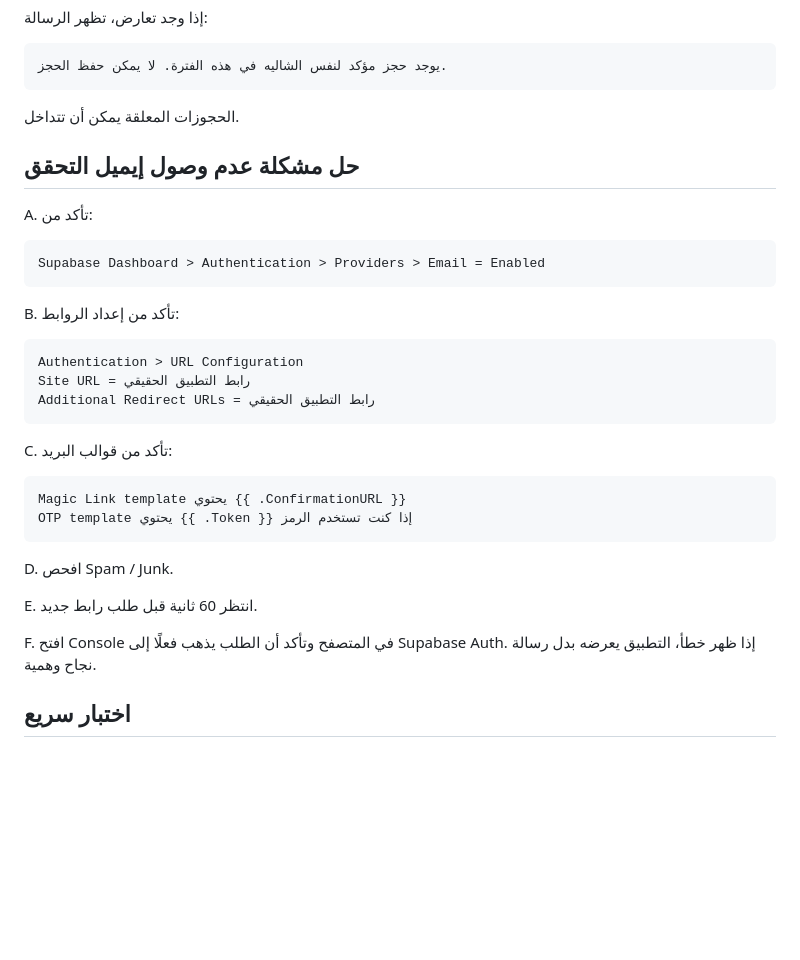
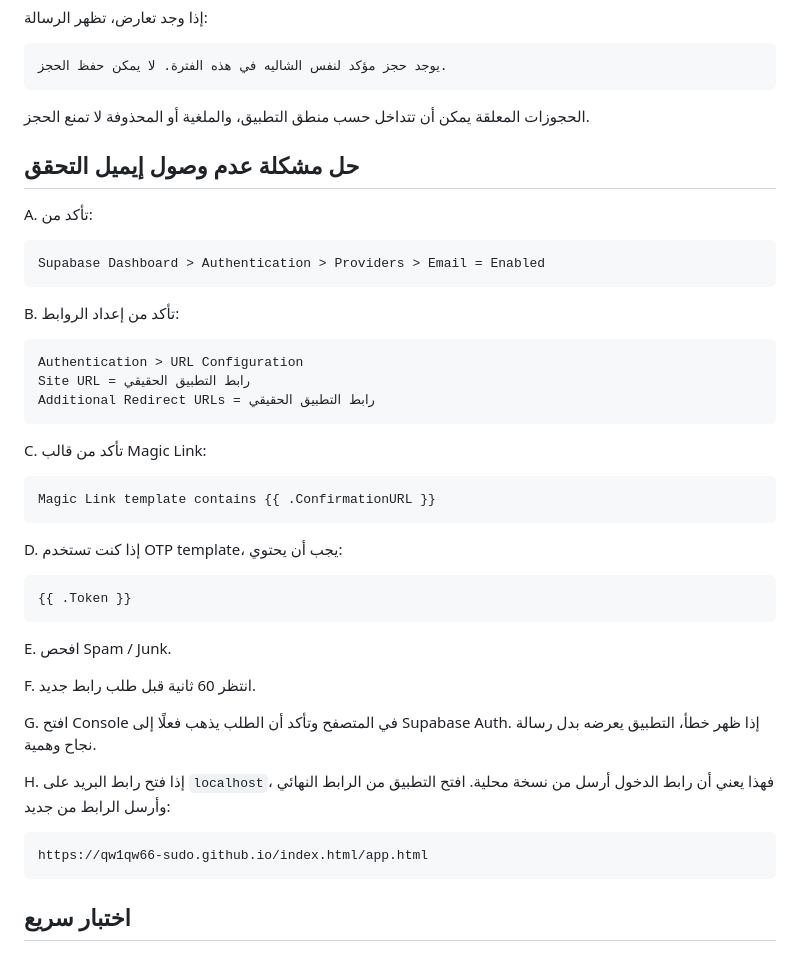
Before and after one commit to qw1qw66-sudo/index.html, a Markdown page: README.md, the part around one of its changes. Drawn GitHub-style; blank space fills up the shorter version.

````diff
--- a/README.md
+++ b/README.md
@@ -143,7 +257,7 @@ AND deleted_at is null
 يوجد حجز مؤكد لنفس الشاليه في هذه الفترة. لا يمكن حفظ الحجز.
 ```
 
-الحجوزات المعلقة يمكن أن تتداخل.
+الحجوزات المعلقة يمكن أن تتداخل حسب منطق التطبيق، والملغية أو المحذوفة لا تمنع الحجز.
 
 ## حل مشكلة عدم وصول إيميل التحقق
 
@@ -161,18 +275,29 @@ Site URL = رابط التطبيق الحقيقي
 Additional Redirect URLs = رابط التطبيق الحقيقي
 ```
 
-C. تأكد من قوالب البريد:
+C. تأكد من قالب Magic Link:
 
 ```txt
-Magic Link template يحتوي {{ .ConfirmationURL }}
-OTP template يحتوي {{ .Token }} إذا كنت تستخدم الرمز
+Magic Link template contains {{ .ConfirmationURL }}
 ```
 
-D. افحص Spam / Junk.
+D. إذا كنت تستخدم OTP template، يجب أن يحتوي:
 
-E. انتظر 60 ثانية قبل طلب رابط جديد.
+```txt
+{{ .Token }}
+```
 
-F. افتح Console في المتصفح وتأكد أن الطلب يذهب فعلًا إلى Supabase Auth. إذا ظهر خطأ، التطبيق يعرضه بدل رسالة نجاح وهمية.
+E. افحص Spam / Junk.
+
+F. انتظر 60 ثانية قبل طلب رابط جديد.
+
+G. افتح Console في المتصفح وتأكد أن الطلب يذهب فعلًا إلى Supabase Auth. إذا ظهر خطأ، التطبيق يعرضه بدل رسالة نجاح وهمية.
+
+H. إذا فتح رابط البريد على `localhost`، فهذا يعني أن رابط الدخول أرسل من نسخة محلية. افتح التطبيق من الرابط النهائي وأرسل الرابط من جديد:
+
+```txt
+https://qw1qw66-sudo.github.io/index.html/app.html
+```
 
 ## اختبار سريع
 
````
Also changed, not shown: other parts of README.md (+123 -9 lines).
